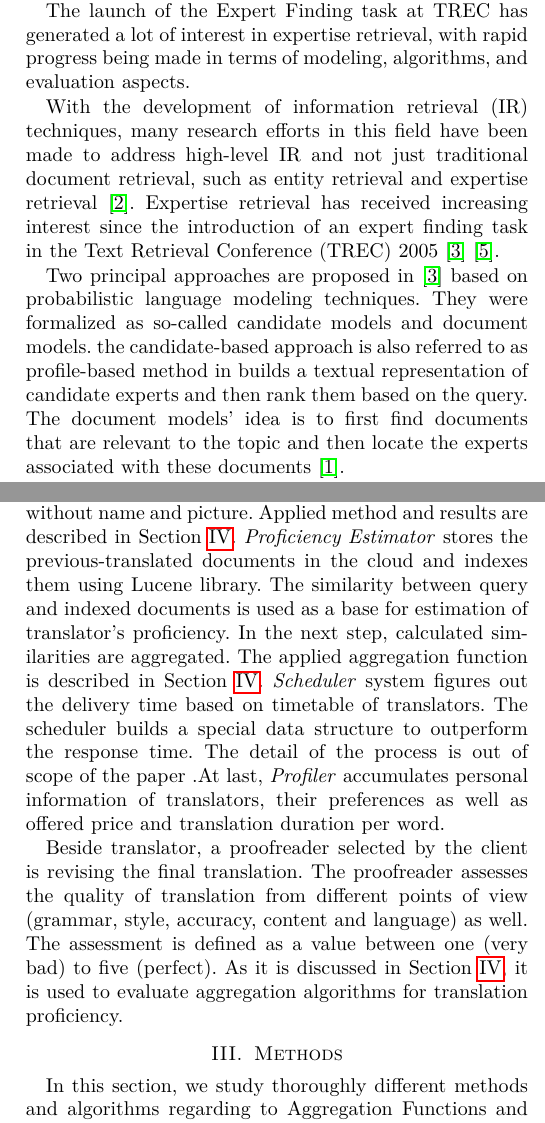
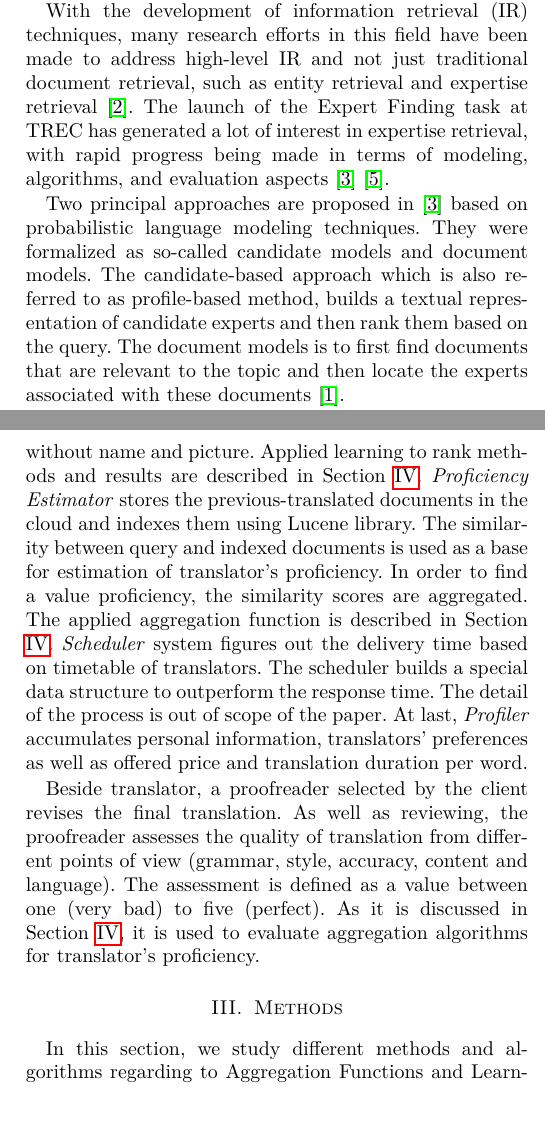
Before and after one commit to czxrrr/expert-retrieval-translators, a LaTeX paper (docs/seminar/paper.tex, which reads docs/seminar/casestudy.tex, docs/seminar/introduction.tex, docs/seminar/methods.tex): two parts of the columns of pages 1 and 2 of 3, joined at a grey line, cut so that both start at the same text. Compiled offline with pdfLaTeX.

Commit message:
revising seminar

```diff
--- a/docs/seminar/casestudy.tex
+++ b/docs/seminar/casestudy.tex
@@ -1,6 +1,6 @@
 \section{Case Study}
 \label{sec:casestudy}
-The data flow of expert searching is depicted in Figure\ref{fig:architecture}. The client submits a document and searches translators of a specific target language. Based on query document, the framework figures out offered price, delivery time, proficiency and number of cooperation times related to each translator. The result is processing by a ranking system and the most related translators are offered to the client.
+The data flow of expert searching is depicted in Figure\ref{fig:architecture}. The client submits a document and searches for translators with a specific target language. Based on query document, the framework figures out offered price, delivery time, proficiency of translators and number of cooperation times related to each translator. The result is processing by a ranking system and the most related translators are offered to the client.
 
 As it is shown in Figure\ref{fig:architecture}, the essential components of the framework are \textit{Ranking}, \textit{Proficiency Estimator}, \textit{Scheduler} and \textit{Profiler}.
 
@@ -12,6 +12,6 @@ As it is shown in Figure\ref{fig:architecture}, the essential components of the
 \end{center}
 \end{figure*}
 
-\textit{Ranking} system uses L2R to return the most related translators to the query. The training data is provided by a group of evaluators who are familiar with business of company. In an evaluation system, they choose a translator between three offered ones. In order to prevent bias in evaluation, the translators are offered randomly and without name and picture. Applied method and results are described in Section \ref{sec:apply}. \textit{Proficiency Estimator} stores the previous-translated documents in the cloud and indexes them using Lucene library. The similarity between query and indexed documents is used as a base for estimation of translator's proficiency. In the next step, calculated similarities are aggregated. The applied aggregation function is described in Section \ref{sec:apply}. \textit{Scheduler} system figures out the delivery time based on timetable of translators. The scheduler builds a special data structure to outperform the response time. The detail of the process is out of scope of the paper .At last, \textit{Profiler} accumulates personal information of translators, their preferences as well as offered price and translation duration per word.
+\textit{Ranking} system uses L2R to return the most related translators to the client. The training data is provided by a group of evaluators who are familiar with business of company using an evaluation system. The evaluation suggests three translators and by comparing between their factors, the evaluators choose one. In order to prevent bias in evaluation, the translators are suggested randomly and without name and picture. Applied learning to rank methods and results are described in Section \ref{sec:apply}. \textit{Proficiency Estimator} stores the previous-translated documents in the cloud and indexes them using Lucene library. The similarity between query and indexed documents is used as a base for estimation of translator's proficiency. In order to find a value proficiency, the similarity scores are aggregated. The applied aggregation function is described in Section \ref{sec:apply}. \textit{Scheduler} system figures out the delivery time based on timetable of translators. The scheduler builds a special data structure to outperform the response time. The detail of the process is out of scope of the paper. At last, \textit{Profiler} accumulates personal information, translators' preferences as well as offered price and translation duration per word.
 
-Beside translator, a proofreader selected by the client is revising the final translation. The proofreader assesses the quality of translation from different points of view (grammar, style, accuracy, content and language) as well. The assessment is defined as a value between one (very bad) to five (perfect). As it is discussed in Section \ref{sec:apply}, it is used to evaluate aggregation algorithms for translation proficiency.
+Beside translator, a proofreader selected by the client revises the final translation. As well as reviewing, the proofreader assesses the quality of translation from different points of view (grammar, style, accuracy, content and language). The assessment is defined as a value between one (very bad) to five (perfect). As it is discussed in Section \ref{sec:apply}, it is used to evaluate aggregation algorithms for translator's proficiency.
--- a/docs/seminar/introduction.tex
+++ b/docs/seminar/introduction.tex
@@ -2,12 +2,9 @@
 \label{sec:introduction}
 The goal of expertise retrieval is to link humans to expertise areas, and vice versa. In other words, the task of expertise retrieval is to identify a set of persons with relevant expertise for the given query \cite{er} \cite{er-community-aware}.
 
-The launch of the Expert Finding task at TREC has generated a lot of interest in expertise retrieval, with rapid progress being made in terms of modeling, algorithms, and evaluation aspects.
+With the development of information retrieval (IR) techniques, many research efforts in this field have been made to address high-level IR and not just traditional document retrieval, such as entity retrieval and expertise retrieval \citep{er-sparse}. The launch of the Expert Finding task at TREC has generated a lot of interest in expertise retrieval, with rapid progress being made in terms of modeling, algorithms, and evaluation aspects \cite{trec2005} \cite{er-community-aware}.
 
-With the development of information retrieval (IR) techniques, many research efforts in this field have been made to address high-level IR and not just traditional document retrieval, such as entity retrieval and expertise retrieval \citep{er-sparse}. Expertise retrieval has received increasing interest since the introduction of an expert finding task in the Text Retrieval Conference (TREC) 2005 \cite{trec2005} \cite{er-community-aware}.
-
-Two principal approaches are proposed in \cite{trec2005} based on probabilistic language modeling techniques. They were formalized as so-called candidate models and document models. the candidate-based approach is also referred to as
-profile-based method in builds a textual representation of candidate experts and then rank them based on the query. The document models' idea is to first find documents that are relevant to the topic and then locate the experts associated with these documents \cite{er}.
+Two principal approaches are proposed in \cite{trec2005} based on probabilistic language modeling techniques. They were formalized as so-called candidate models and document models. The candidate-based approach which is also referred to as profile-based method, builds a textual representation of candidate experts and then rank them based on the query. The document models is to first find documents that are relevant to the topic and then locate the experts associated with these documents \cite{er}.
 
 Ranking techniques are mostly one of the essential parts of IR frameworks. In recent years, Learning to Rank (L2R) has been studied extensively specially for document retrieval. It refers to machine learning techniques for training the model in a ranking task \cite{er}. In essence, expert search is a ranking problem and thus the existing L2R techniques can be naturally applied to it \cite{l2r-intro}.
 
--- a/docs/seminar/methods.tex
+++ b/docs/seminar/methods.tex
@@ -1,11 +1,11 @@
 \section{Methods}
 \label{sec:methods}
-In this section, we study thoroughly different methods and algorithms regarding to Aggregation Functions and Learning to Rank. The study will shed light on the problem of picking the most appropriate algorithm regarding to the project.
+In this section, we study different methods and algorithms regarding to Aggregation Functions and Learning to Rank.
 
 \subsection{Aggregation Functions}
-As a usual scenario in expert retrieval systems, first each document related to an expert is scored and ranked regarding to query. Then, the top $N$ document scores associated with a candidate expert are aggregated in order to rank the experts. The aggregation function has a big impact on the performance of Expert Retrieval system.
+The aggregation function has a significant impact on the performance of Expert Retrieval system. As a usual scenario in expert retrieval systems, first each document related to an expert is scored and ranked regarding to query. Then, the top $N$ document scores associated with a candidate expert are aggregated in order to rank the experts.
 
-The effect of different features on aggregation function is is studied in \cite{agg-gp2}. As it is shown, number of documents is tightly related such that the performance of different queries are optimal for different values of $N$. Comparing query-based features using statistical measures, it inferred that the features may not, in general, be able to predict the optimal number of documents to aggregate for each query. Individual Expert Features is discussed in the next step. It is shown that relevant experts are associated with a higher ranked document than non-relevant experts. More interestingly, relevant experts are associated with less documents on average.
+The effect of different features on aggregation function is studied in \cite{agg-gp2}. As it is shown, number of documents is tightly related such that the performance of different queries are optimal for different values of $N$. Comparing query-based features using statistical measures, it inferred that the features may not, in general, be able to predict the optimal number of documents to aggregate for each query. Individual Expert Features is discussed in the next step. It is shown that relevant experts are associated with a higher ranked document than non-relevant experts. More interestingly, relevant experts are associated with less documents on average.
 
 Macdonald et al.\cite{agg-vote} looks to expert search as a voting problem, where documents vote for the candidates with relevant expertise. Eleven data fusion as well as three statistically different document weighting were tested. In practice, the approach considers both number of documents and expert features regarding to the ranking score of the documents. The results show that while some of adapted voting techniques are most likely outperform others, the proposed approach is effective when using appropriate one.
 
```
Also changed, not shown: docs/seminar/abstract.tex (+1 -1 lines), docs/seminar/evaluation.tex (+2 -2 lines), docs/seminar/introduction.tex (2 more changed lines), docs/seminar/methods.tex (1 more changed lines).
